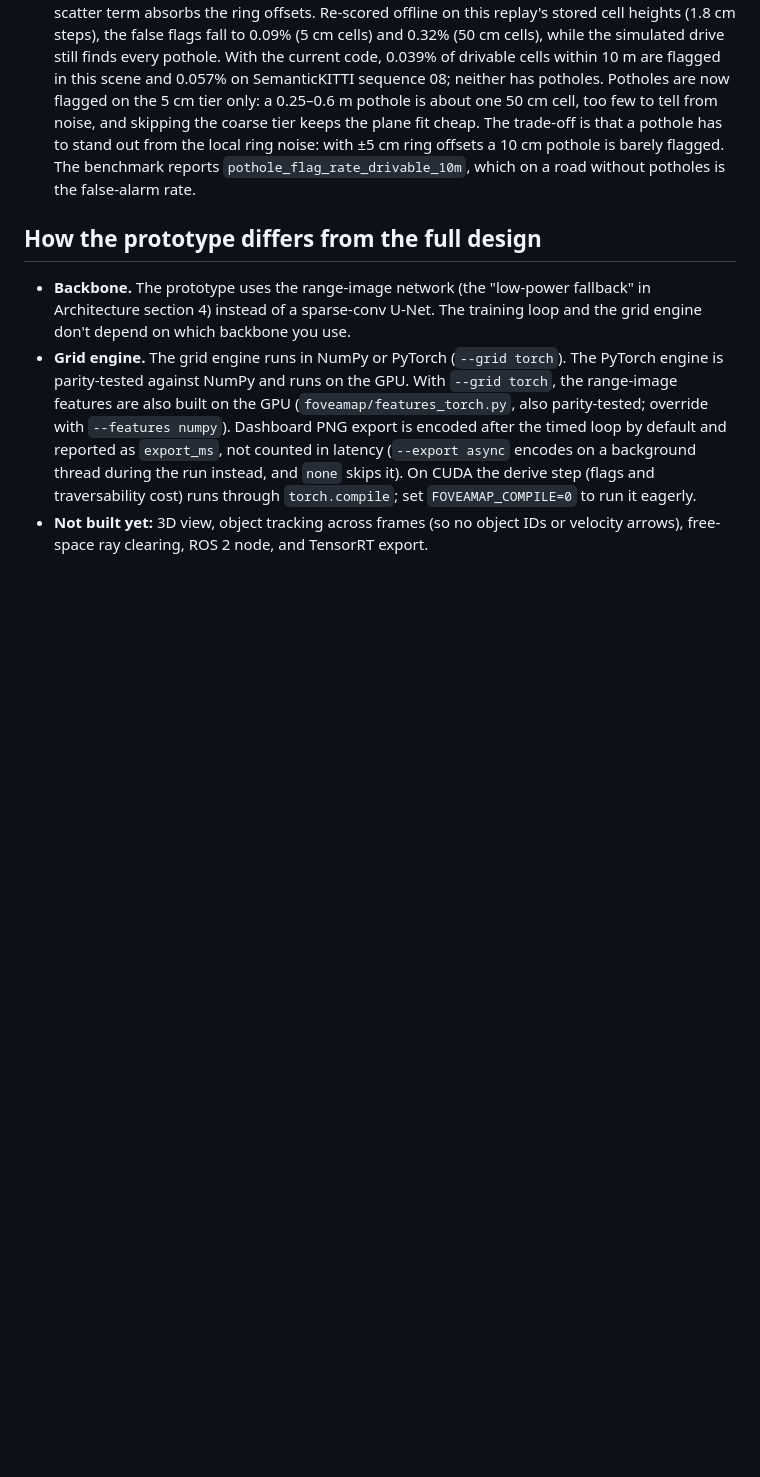
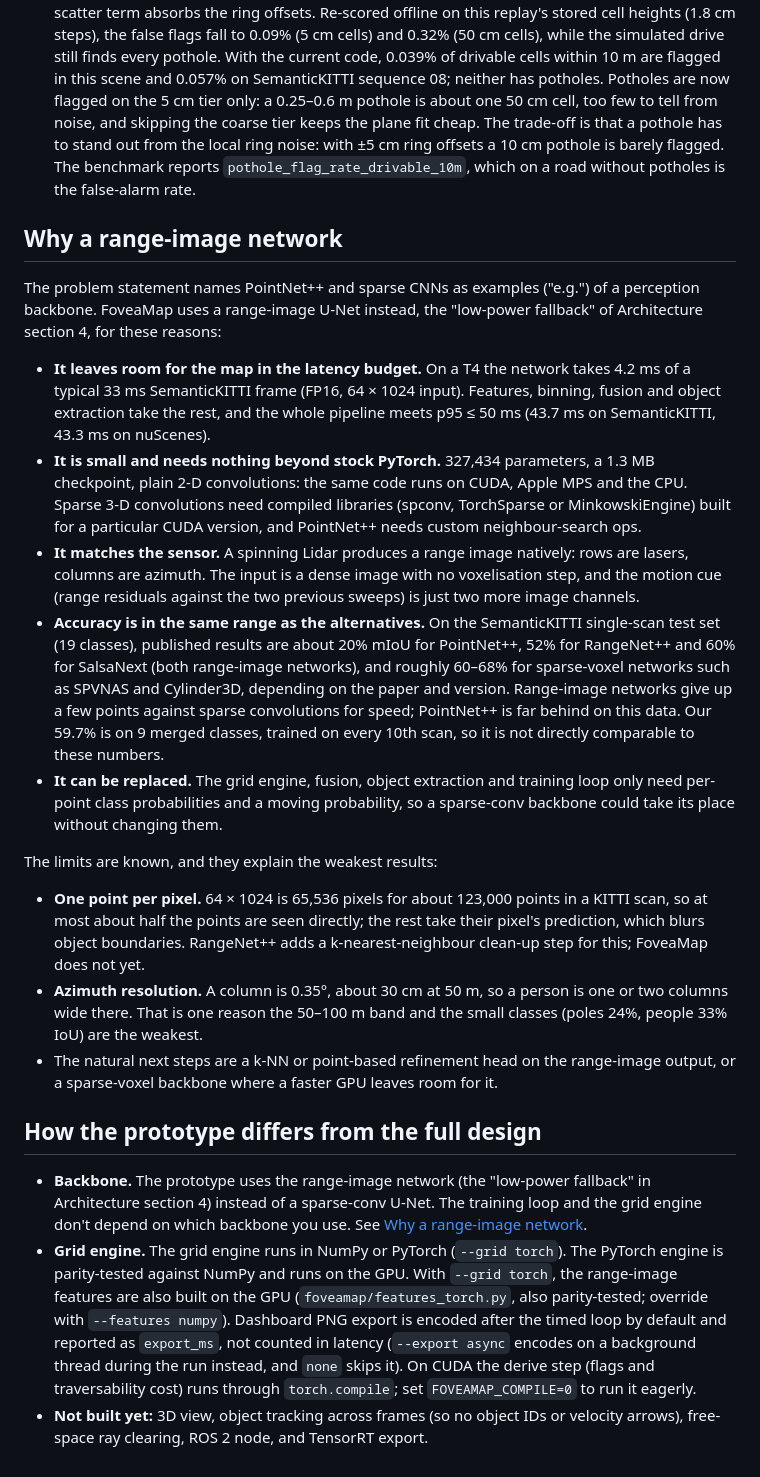
Before and after one commit to ammar-iitm/foveamap, a Markdown page: README.md, the part around the change. Drawn GitHub-style; blank space fills up the shorter version.

Commit message:
Explain why FoveaMap uses a range-image network
The problem statement gives PointNet++ and sparse CNNs as examples.
The README now says why a range-image U-Net was chosen: 4.2 ms of a
33 ms frame on a T4, 327k parameters in stock PyTorch on CUDA, MPS and
CPU, the Lidar's native geometry, published SemanticKITTI accuracy in
the same range as the alternatives, and a backbone that can be swapped
without touching the map. It also states the limits that explain the
weakest results (one point per pixel, 0.35 degree columns) and the
next steps.

```diff
--- a/README.md
+++ b/README.md
@@ -271,8 +271,24 @@ All three columns come from one Colab session. The NumPy column exports concurre
 - **Speed: 43 ms p95 at 31 FPS on a T4 with objects** (31 ms p95 at 33 FPS before objects were added). This is with the features and grid engine on the GPU, 4.5× faster at p50 than NumPy. It excludes the dashboard's PNG encoding (about 140 ms per frame). Encoding concurrently on Colab's 2 vCPUs pushes p95 to 87 ms.
 - **Potholes.** The first pothole test (5 cm below the mean of drivable ground within 2.5 m) flagged 11% of drivable 5 cm cells and 20% of 50 cm cells in this replay, where there are no potholes. The flags followed whole laser rings: each of the 32 lasers sits a few cm higher or lower than its neighbours, and the test read the low rings as holes. A cell now counts as a pothole when it is below a least-squares plane of the drivable ground within 5 m by at least 5 cm and three times the ground's scatter about that plane. The plane absorbs grade, camber and pitch error; the scatter term absorbs the ring offsets. Re-scored offline on this replay's stored cell heights (1.8 cm steps), the false flags fall to 0.09% (5 cm cells) and 0.32% (50 cm cells), while the simulated drive still finds every pothole. With the current code, 0.039% of drivable cells within 10 m are flagged in this scene and 0.057% on SemanticKITTI sequence 08; neither has potholes. Potholes are now flagged on the 5 cm tier only: a 0.25–0.6 m pothole is about one 50 cm cell, too few to tell from noise, and skipping the coarse tier keeps the plane fit cheap. The trade-off is that a pothole has to stand out from the local ring noise: with ±5 cm ring offsets a 10 cm pothole is barely flagged. The benchmark reports `pothole_flag_rate_drivable_10m`, which on a road without potholes is the false-alarm rate.
 
+## Why a range-image network
+
+The problem statement names PointNet++ and sparse CNNs as examples ("e.g.") of a perception backbone. FoveaMap uses a range-image U-Net instead, the "low-power fallback" of Architecture section 4, for these reasons:
+
+- **It leaves room for the map in the latency budget.** On a T4 the network takes 4.2 ms of a typical 33 ms SemanticKITTI frame (FP16, 64 × 1024 input). Features, binning, fusion and object extraction take the rest, and the whole pipeline meets p95 ≤ 50 ms (43.7 ms on SemanticKITTI, 43.3 ms on nuScenes).
+- **It is small and needs nothing beyond stock PyTorch.** 327,434 parameters, a 1.3 MB checkpoint, plain 2-D convolutions: the same code runs on CUDA, Apple MPS and the CPU. Sparse 3-D convolutions need compiled libraries (spconv, TorchSparse or MinkowskiEngine) built for a particular CUDA version, and PointNet++ needs custom neighbour-search ops.
+- **It matches the sensor.** A spinning Lidar produces a range image natively: rows are lasers, columns are azimuth. The input is a dense image with no voxelisation step, and the motion cue (range residuals against the two previous sweeps) is just two more image channels.
+- **Accuracy is in the same range as the alternatives.** On the SemanticKITTI single-scan test set (19 classes), published results are about 20% mIoU for PointNet++, 52% for RangeNet++ and 60% for SalsaNext (both range-image networks), and roughly 60–68% for sparse-voxel networks such as SPVNAS and Cylinder3D, depending on the paper and version. Range-image networks give up a few points against sparse convolutions for speed; PointNet++ is far behind on this data. Our 59.7% is on 9 merged classes, trained on every 10th scan, so it is not directly comparable to these numbers.
+- **It can be replaced.** The grid engine, fusion, object extraction and training loop only need per-point class probabilities and a moving probability, so a sparse-conv backbone could take its place without changing them.
+
+The limits are known, and they explain the weakest results:
+
+- **One point per pixel.** 64 × 1024 is 65,536 pixels for about 123,000 points in a KITTI scan, so at most about half the points are seen directly; the rest take their pixel's prediction, which blurs object boundaries. RangeNet++ adds a k-nearest-neighbour clean-up step for this; FoveaMap does not yet.
+- **Azimuth resolution.** A column is 0.35°, about 30 cm at 50 m, so a person is one or two columns wide there. That is one reason the 50–100 m band and the small classes (poles 24%, people 33% IoU) are the weakest.
+- The natural next steps are a k-NN or point-based refinement head on the range-image output, or a sparse-voxel backbone where a faster GPU leaves room for it.
+
 ## How the prototype differs from the full design
 
-- **Backbone.** The prototype uses the range-image network (the "low-power fallback" in Architecture section 4) instead of a sparse-conv U-Net. The training loop and the grid engine don't depend on which backbone you use.
+- **Backbone.** The prototype uses the range-image network (the "low-power fallback" in Architecture section 4) instead of a sparse-conv U-Net. The training loop and the grid engine don't depend on which backbone you use. See [Why a range-image network](#why-a-range-image-network).
 - **Grid engine.** The grid engine runs in NumPy or PyTorch (`--grid torch`). The PyTorch engine is parity-tested against NumPy and runs on the GPU. With `--grid torch`, the range-image features are also built on the GPU (`foveamap/features_torch.py`, also parity-tested; override with `--features numpy`). Dashboard PNG export is encoded after the timed loop by default and reported as `export_ms`, not counted in latency (`--export async` encodes on a background thread during the run instead, and `none` skips it). On CUDA the derive step (flags and traversability cost) runs through `torch.compile`; set `FOVEAMAP_COMPILE=0` to run it eagerly.
 - **Not built yet:** 3D view, object tracking across frames (so no object IDs or velocity arrows), free-space ray clearing, ROS 2 node, and TensorRT export.
```
